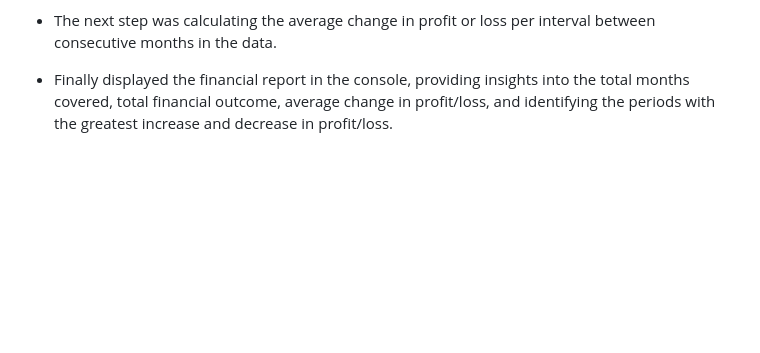
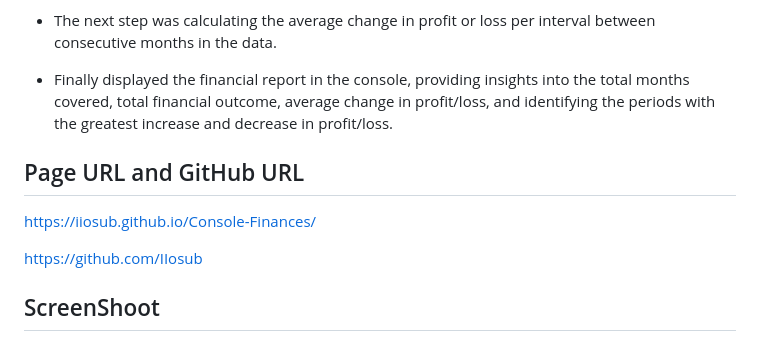
Before and after one commit to IIosub/Console-Finances, a Markdown page: README.md, the part around the change. Drawn GitHub-style; blank space fills up the shorter version.

Commit message:
Read-me page URL added

```diff
--- a/README.md
+++ b/README.md
@@ -70,3 +70,11 @@ As a software developer I have to create a program that is analyzing the financi
 - The next step was calculating the average change in profit or loss per interval between consecutive months in the data.
 
 - Finally displayed the financial report in the console, providing insights into the total months covered, total financial outcome, average change in profit/loss, and identifying the periods with the greatest increase and decrease in profit/loss.
+
+## Page URL and GitHub URL
+
+https://iiosub.github.io/Console-Finances/
+
+https://github.com/IIosub
+
+## ScreenShoot
```
